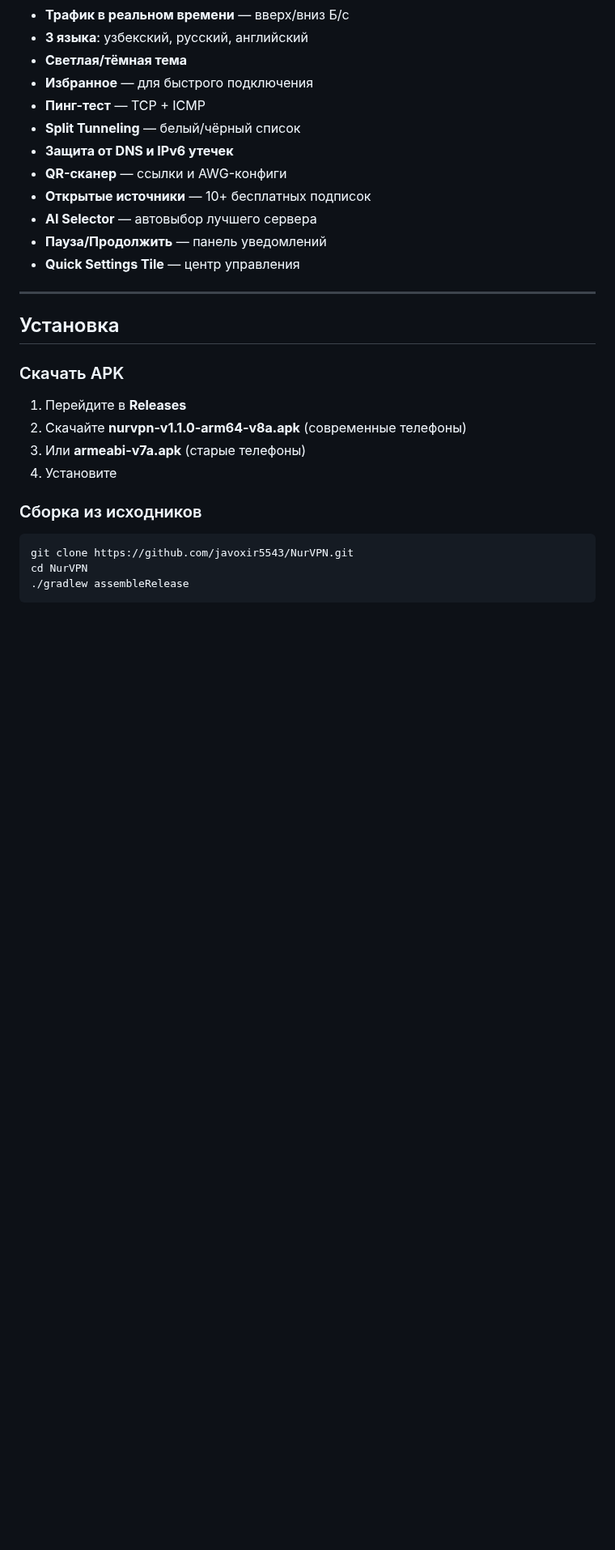
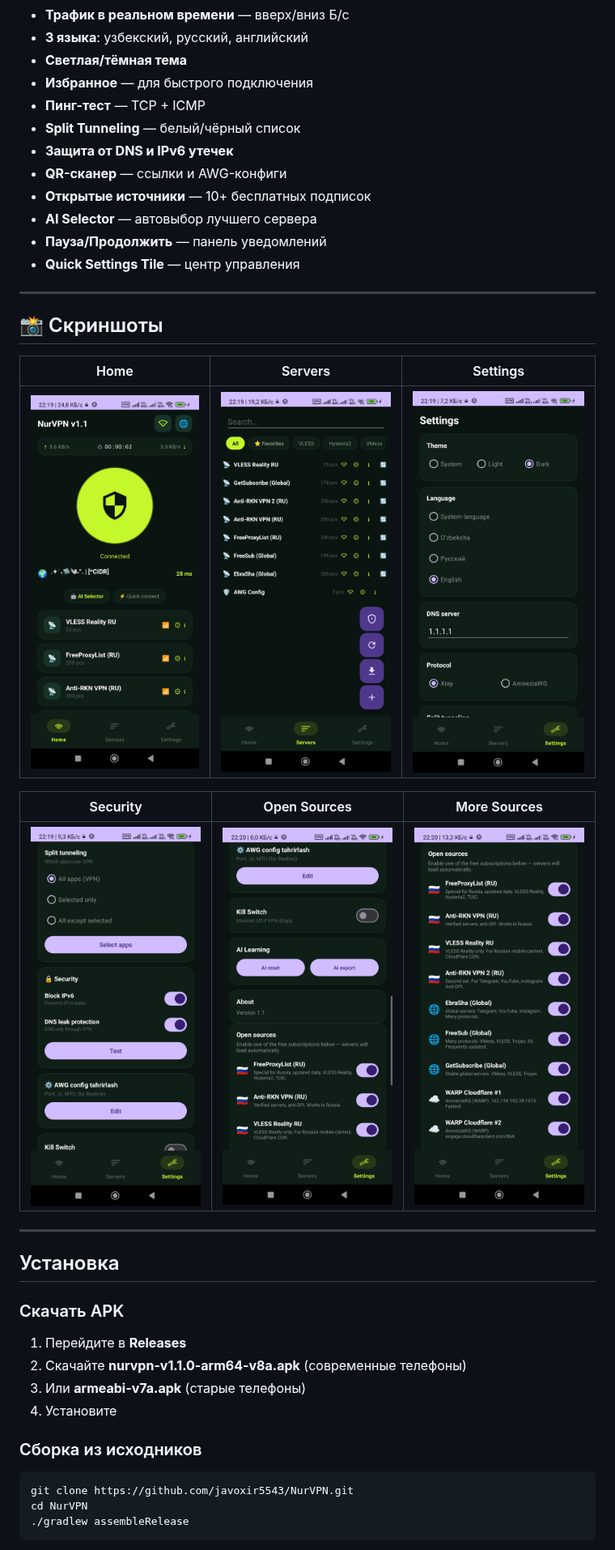
Before and after one commit to javoxir5543/NurVPN, a Markdown page: README.ru.md, the part around the change. Shown at 81% size. Drawn GitHub-style; pictures changed too: docs/screenshots/01_home.jpg (added), docs/screenshots/02_servers.jpg (added), docs/screenshots/03_settings.jpg (added); blank space fills up the shorter version.

Commit message:
Add screenshots to README (3 languages)

```diff
--- a/README.ru.md
+++ b/README.ru.md
@@ -30,6 +30,19 @@
 - **AI Selector** — автовыбор лучшего сервера
 - **Пауза/Продолжить** — панель уведомлений
 - **Quick Settings Tile** — центр управления
+
+---
+
+
+## 📸 Скриншоты
+
+| Home | Servers | Settings |
+|:---:|:---:|:---:|
+| ![Home](docs/screenshots/01_home.jpg) | ![Servers](docs/screenshots/02_servers.jpg) | ![Settings](docs/screenshots/03_settings.jpg) |
+
+| Security | Open Sources | More Sources |
+|:---:|:---:|:---:|
+| ![Security](docs/screenshots/04_security.jpg) | ![Sources](docs/screenshots/05_sources.jpg) | ![More](docs/screenshots/06_sources2.jpg) |
 
 ---
 
```
Also changed, not shown: README.md (+13 -0 lines), README.uz.md (+13 -0 lines).
